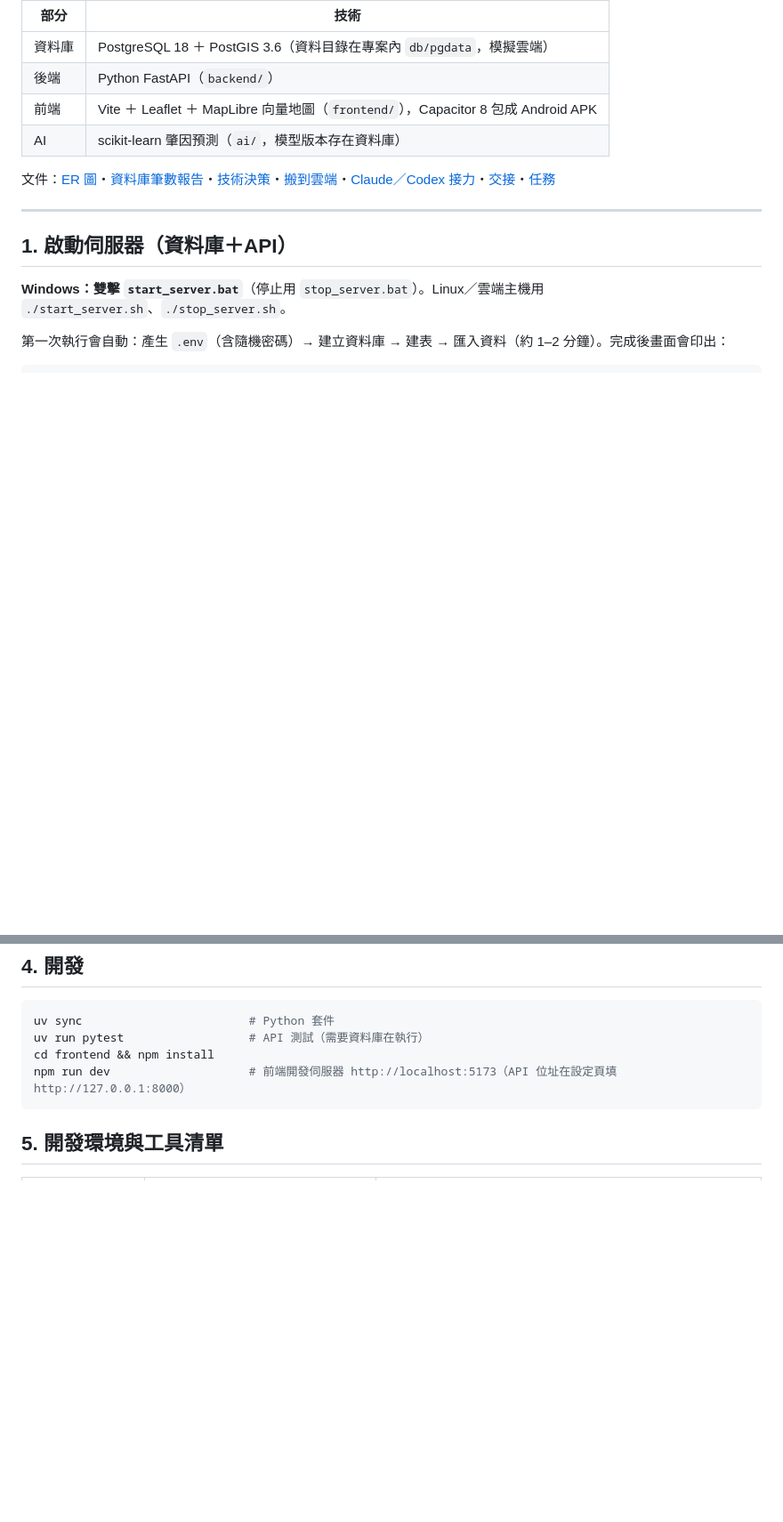
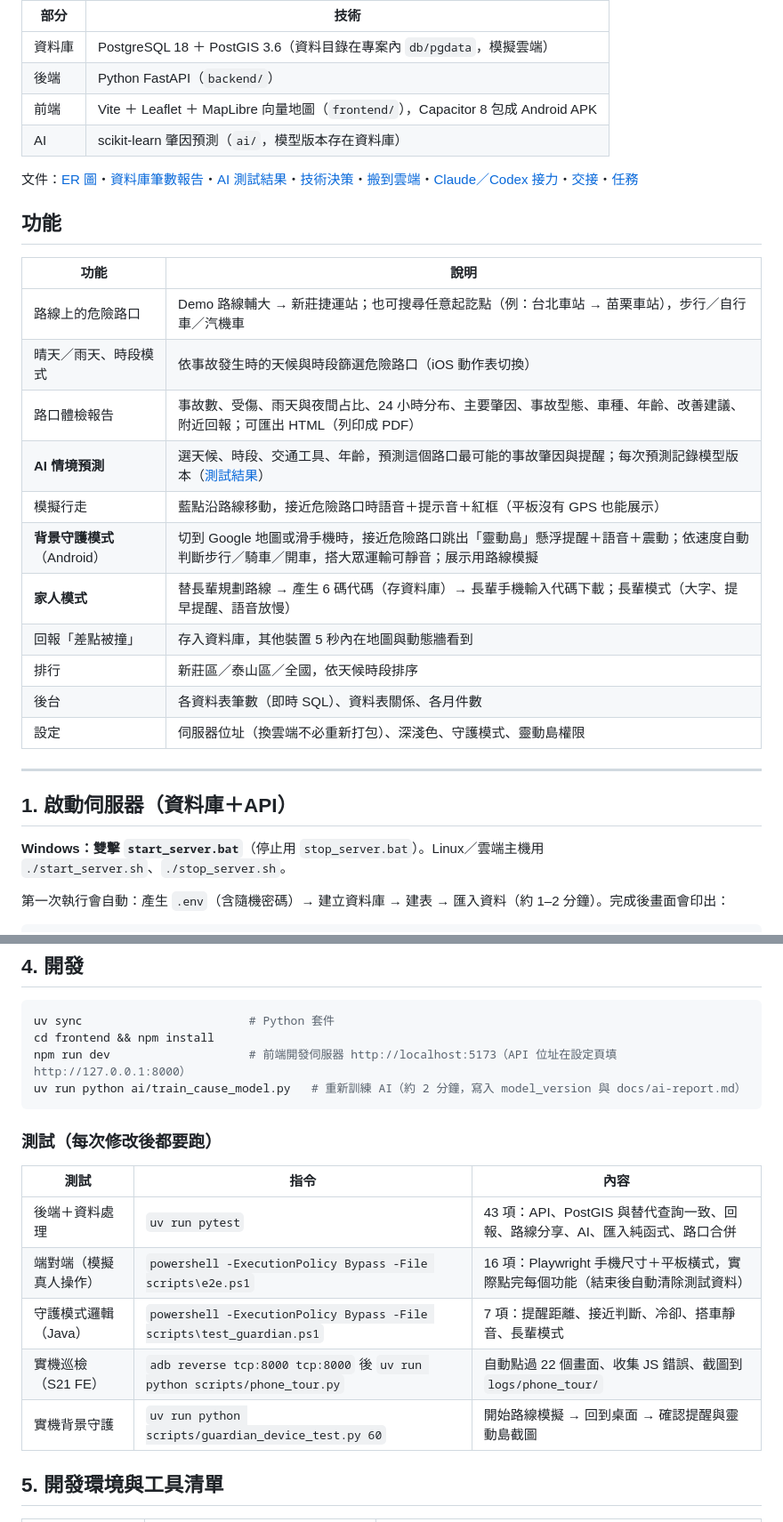
Before and after one commit to DHKGOD/traffic-safety-app, a Markdown page: README.md, 2 parts joined by grey strips. Shown at 89% size. GitHub-like rendering; blank space fills up the shorter version.

Commit message:
README：功能總覽與測試方法

````diff
--- a/README.md
+++ b/README.md
@@ -11,7 +11,23 @@
 | 前端 | Vite ＋ Leaflet ＋ MapLibre 向量地圖（`frontend/`），Capacitor 8 包成 Android APK |
 | AI | scikit-learn 肇因預測（`ai/`，模型版本存在資料庫） |
 
-文件：[ER 圖](docs/er-diagram.md)・[資料庫筆數報告](docs/db-report.md)・[技術決策](docs/decisions.md)・[搬到雲端](docs/deploy-cloud.md)・[Claude／Codex 接力](docs/ai-handoff.md)・[交接](HANDOFF.md)・[任務](TASKS.md)
+文件：[ER 圖](docs/er-diagram.md)・[資料庫筆數報告](docs/db-report.md)・[AI 測試結果](docs/ai-report.md)・[技術決策](docs/decisions.md)・[搬到雲端](docs/deploy-cloud.md)・[Claude／Codex 接力](docs/ai-handoff.md)・[交接](HANDOFF.md)・[任務](TASKS.md)
+
+## 功能
+
+| 功能 | 說明 |
+|---|---|
+| 路線上的危險路口 | Demo 路線輔大 → 新莊捷運站；也可搜尋任意起訖點（例：台北車站 → 苗栗車站），步行／自行車／汽機車 |
+| 晴天／雨天、時段模式 | 依事故發生時的天候與時段篩選危險路口（iOS 動作表切換） |
+| 路口體檢報告 | 事故數、受傷、雨天與夜間占比、24 小時分布、主要肇因、事故型態、車種、年齡、改善建議、附近回報；可匯出 HTML（列印成 PDF） |
+| **AI 情境預測** | 選天候、時段、交通工具、年齡，預測這個路口最可能的事故肇因與提醒；每次預測記錄模型版本（[測試結果](docs/ai-report.md)） |
+| 模擬行走 | 藍點沿路線移動，接近危險路口時語音＋提示音＋紅框（平板沒有 GPS 也能展示） |
+| **背景守護模式**（Android） | 切到 Google 地圖或滑手機時，接近危險路口跳出「靈動島」懸浮提醒＋語音＋震動；依速度自動判斷步行／騎車／開車，搭大眾運輸可靜音；展示用路線模擬 |
+| **家人模式** | 替長輩規劃路線 → 產生 6 碼代碼（存資料庫）→ 長輩手機輸入代碼下載；長輩模式（大字、提早提醒、語音放慢） |
+| 回報「差點被撞」 | 存入資料庫，其他裝置 5 秒內在地圖與動態牆看到 |
+| 排行 | 新莊區／泰山區／全國，依天候時段排序 |
+| 後台 | 各資料表筆數（即時 SQL）、資料表關係、各月件數 |
+| 設定 | 伺服器位址（換雲端不必重新打包）、深淺色、守護模式、靈動島權限 |
 
 ---
 
@@ -56,10 +72,20 @@ powershell -ExecutionPolicy Bypass -File scripts\build_apk.ps1
 
 ```bash
 uv sync                        # Python 套件
-uv run pytest                  # API 測試（需要資料庫在執行）
 cd frontend && npm install
 npm run dev                    # 前端開發伺服器 http://localhost:5173（API 位址在設定頁填 http://127.0.0.1:8000）
+uv run python ai/train_cause_model.py   # 重新訓練 AI（約 2 分鐘，寫入 model_version 與 docs/ai-report.md）
 ```
+
+### 測試（每次修改後都要跑）
+
+| 測試 | 指令 | 內容 |
+|---|---|---|
+| 後端＋資料處理 | `uv run pytest` | 43 項：API、PostGIS 與替代查詢一致、回報、路線分享、AI、匯入純函式、路口合併 |
+| 端對端（模擬真人操作） | `powershell -ExecutionPolicy Bypass -File scripts\e2e.ps1` | 16 項：Playwright 手機尺寸＋平板橫式，實際點完每個功能（結束後自動清除測試資料） |
+| 守護模式邏輯（Java） | `powershell -ExecutionPolicy Bypass -File scripts\test_guardian.ps1` | 7 項：提醒距離、接近判斷、冷卻、搭車靜音、長輩模式 |
+| 實機巡檢（S21 FE） | `adb reverse tcp:8000 tcp:8000` 後 `uv run python scripts/phone_tour.py` | 自動點過 22 個畫面、收集 JS 錯誤、截圖到 `logs/phone_tour/` |
+| 實機背景守護 | `uv run python scripts/guardian_device_test.py 60` | 開始路線模擬 → 回到桌面 → 確認提醒與靈動島截圖 |
 
 ## 5. 開發環境與工具清單
 
````
